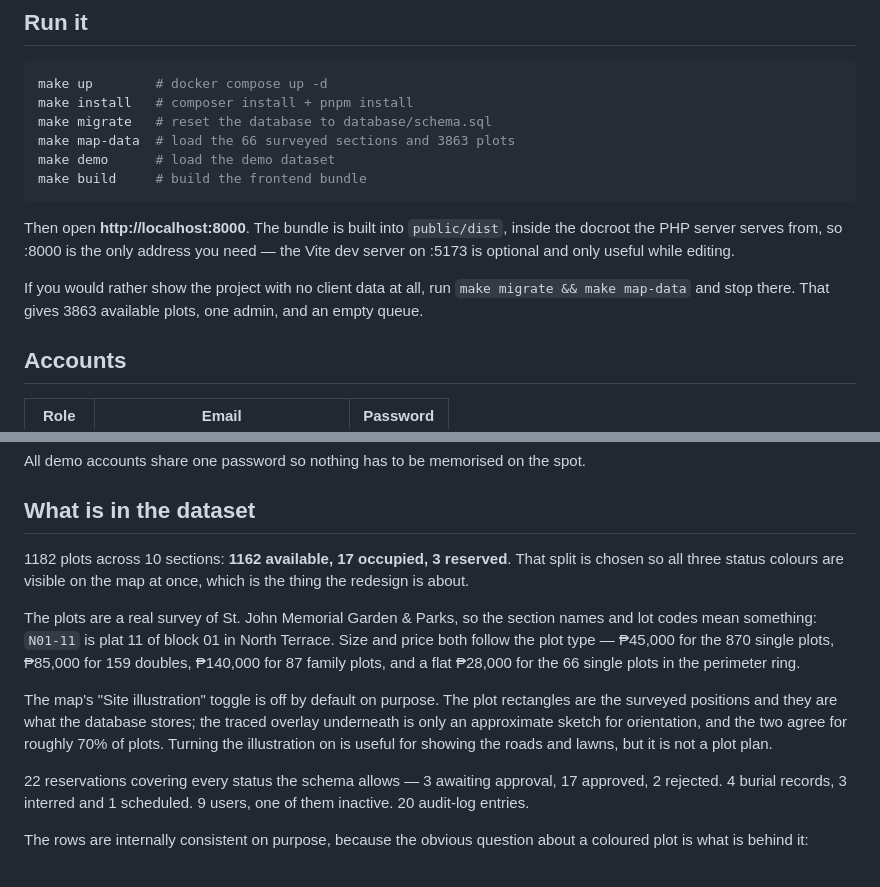
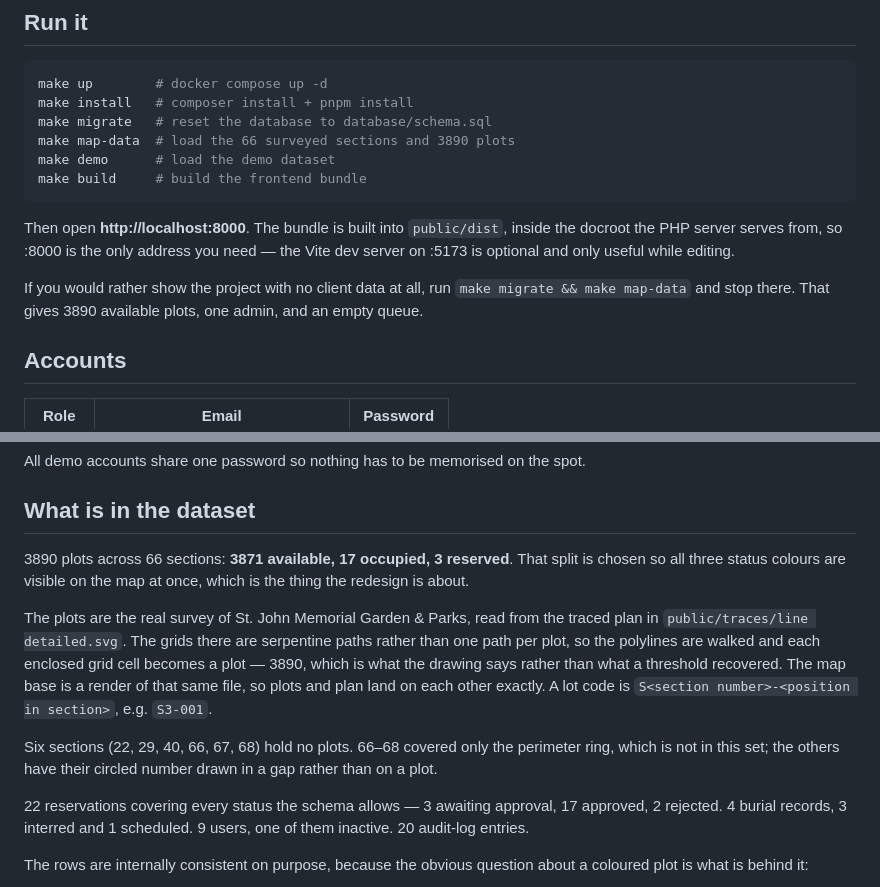
Before and after one commit to s0nprem0/capstone, a Markdown page: DEMO.md, 2 parts joined by grey strips. Drawn GitHub-style.

Commit message:
docs: describe the surveyed plot set and how it was derived
The demo notes still described the invented dataset that the survey replaced -
1182 plots in 10 blocks, lot codes like N01-11, types priced per plot, and an
approximate traced overlay that agreed with the stored rectangles about 70% of
the time. None of that is true of the current data.

3890 plots in 66 sections, read from the traced vector so the count is what the
drawing says rather than what a threshold recovered, with the map base rendered
from that same file. The six sections that hold no plots are named, since an
empty section in the sidebar reads as a fault otherwise.

````diff
--- a/DEMO.md
+++ b/DEMO.md
@@ -9,7 +9,7 @@ order to show it in.
 make up        # docker compose up -d
 make install   # composer install + pnpm install
 make migrate   # reset the database to database/schema.sql
-make map-data  # load the 66 surveyed sections and 3863 plots
+make map-data  # load the 66 surveyed sections and 3890 plots
 make demo      # load the demo dataset
 make build     # build the frontend bundle
 ```
@@ -19,7 +19,7 @@ inside the docroot the PHP server serves from, so :8000 is the only address you
 need — the Vite dev server on :5173 is optional and only useful while editing.
 
 If you would rather show the project with no client data at all, run
-`make migrate && make map-data` and stop there. That gives 3863 available plots,
+`make migrate && make map-data` and stop there. That gives 3890 available plots,
 one admin, and an empty queue.
 
 ## Accounts
@@ -42,21 +42,21 @@ All demo accounts share one password so nothing has to be memorised on the spot.
 
 ## What is in the dataset
 
-1182 plots across 10 sections: **1162 available, 17 occupied, 3 reserved**. That
+3890 plots across 66 sections: **3871 available, 17 occupied, 3 reserved**. That
 split is chosen so all three status colours are visible on the map at once,
 which is the thing the redesign is about.
 
-The plots are a real survey of St. John Memorial Garden & Parks, so the section
-names and lot codes mean something: `N01-11` is plat 11 of block 01 in North
-Terrace. Size and price both follow the plot type — ₱45,000 for the 870 single
-plots, ₱85,000 for 159 doubles, ₱140,000 for 87 family plots, and a flat
-₱28,000 for the 66 single plots in the perimeter ring.
+The plots are the real survey of St. John Memorial Garden & Parks, read from
+the traced plan in `public/traces/line detailed.svg`. The grids there are
+serpentine paths rather than one path per plot, so the polylines are walked and
+each enclosed grid cell becomes a plot — 3890, which is what the drawing says
+rather than what a threshold recovered. The map base is a render of that same
+file, so plots and plan land on each other exactly. A lot code is
+`S<section number>-<position in section>`, e.g. `S3-001`.
 
-The map's "Site illustration" toggle is off by default on purpose. The plot
-rectangles are the surveyed positions and they are what the database stores;
-the traced overlay underneath is only an approximate sketch for orientation, and
-the two agree for roughly 70% of plots. Turning the illustration on is useful
-for showing the roads and lawns, but it is not a plot plan.
+Six sections (22, 29, 40, 66, 67, 68) hold no plots. 66–68 covered only the
+perimeter ring, which is not in this set; the others have their circled number
+drawn in a gap rather than on a plot.
 
 22 reservations covering every status the schema allows — 3 awaiting approval,
 17 approved, 2 rejected. 4 burial records, 3 interred and 1 scheduled. 9 users,
````
Also changed, not shown: AGENTS.md (+1 -1 lines).
